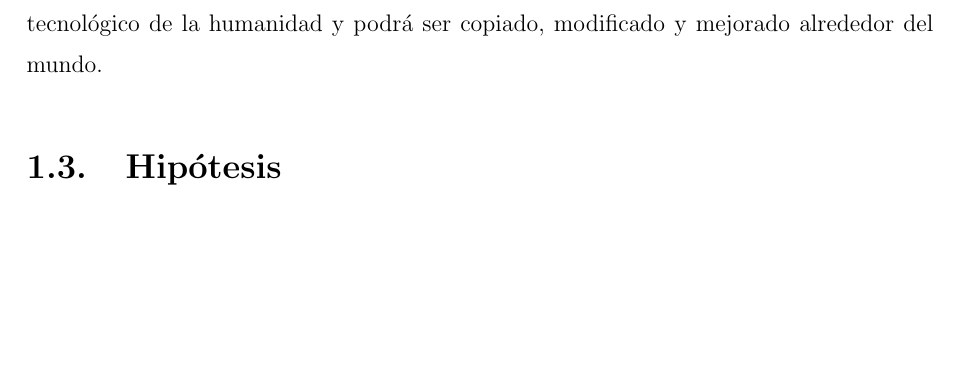
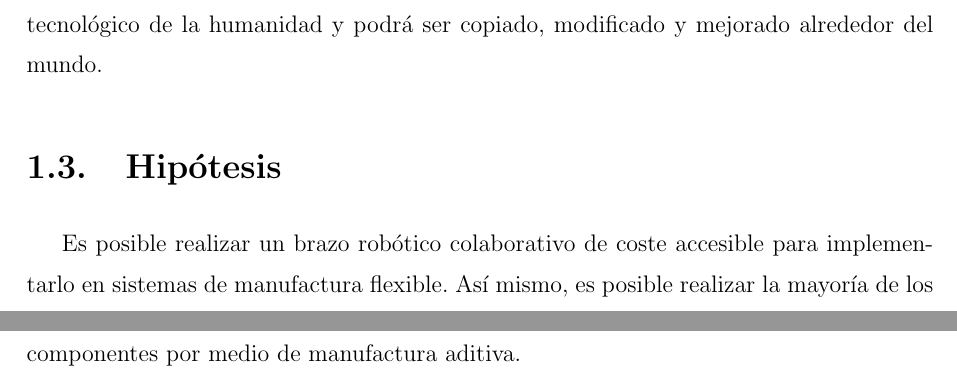
Before and after one commit to Trujillo19/Thesis, a LaTeX document (main.tex, which reads chapter1/chapter1.tex): part of page 10 of 26 before the commit and two parts of pages 10 and 11 of 27 after it, the two joined at a grey line, cut so that both start at the same text, the shorter picture padded with empty space. Compiled offline with pdfLaTeX.

Commit message:
Ad hipotess

```diff
--- a/chapter1/chapter1.tex
+++ b/chapter1/chapter1.tex
@@ -40,3 +38,5 @@ Por último, al estar pensado como un desarrollo de código abierto, contribuir
 
 
 \section{Hipótesis}
+
+Es posible realizar un brazo robótico colaborativo de coste accesible para implementarlo en sistemas de manufactura flexible. Así mismo, es posible realizar la mayoría de los componentes por medio de manufactura aditiva.
```
Also changed, not shown: main.pdf, chapter1/chapter1.tex (4 more changed lines), 4 other files.
